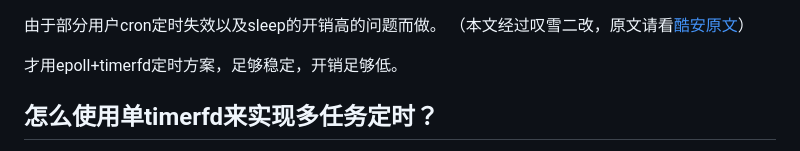
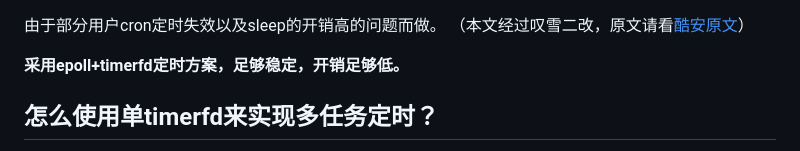
Before and after one commit to tanxue0118/blog, a Markdown page: posts/定时方案.md, the part around the change. Rendered like a GitHub page.

```diff
--- a/posts/定时方案.md
+++ b/posts/定时方案.md
@@ -1,7 +1,9 @@
 由于部分用户cron定时失效以及sleep的开销高的问题而做。
 （本文经过叹雪二改，原文请看[酷安原文](https://www.coolapk.com/feed/70492913?s=MjNmZGFhNmExYmMyZTBlZzZhM2UxNDU3egi1631)）
 
-才用epoll+timerfd定时方案，足够稳定，开销足够低。
+
+**采用epoll+timerfd定时方案，足够稳定，开销足够低。**
+
 
 ## 怎么使用单timerfd来实现多任务定时？
 
```
